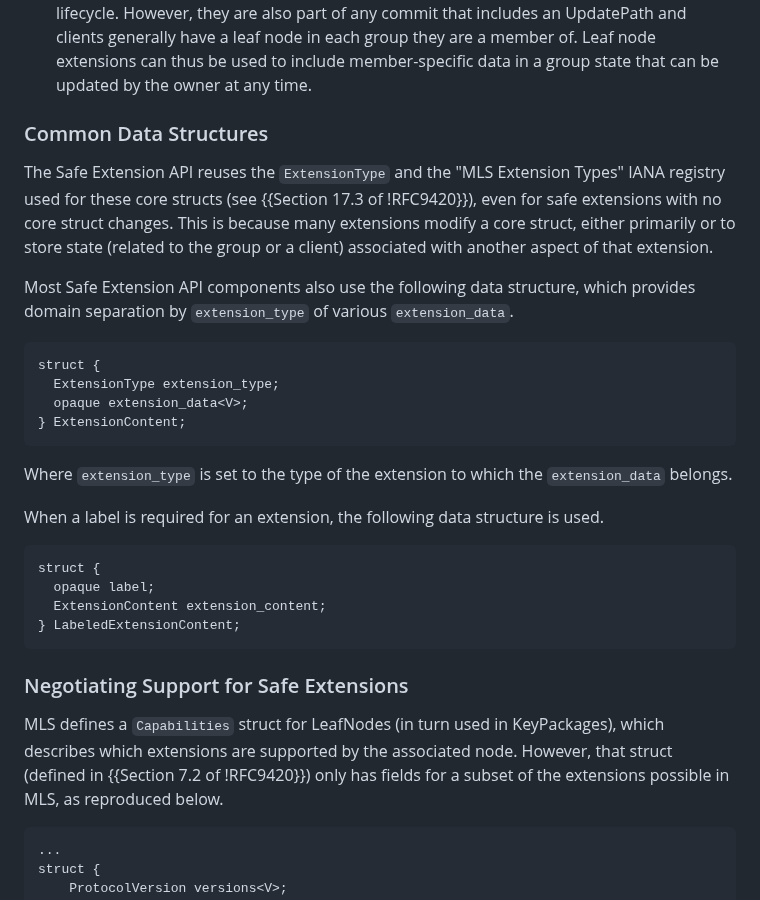
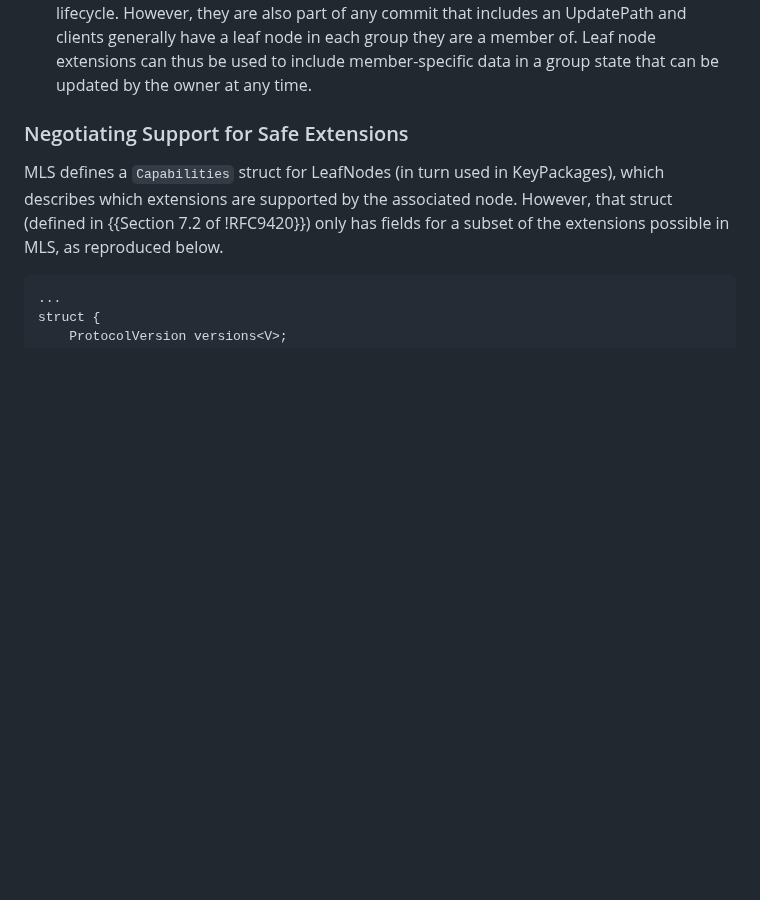
Before and after one commit to mlswg/mls-extensions, a Markdown page: draft-ietf-mls-extensions.md, the part around the change. GitHub-like rendering; blank space fills up the shorter version.

Commit message:
Remove 'Common data structures', already replaced with Component ID section

```diff
--- a/draft-ietf-mls-extensions.md
+++ b/draft-ietf-mls-extensions.md
@@ -703,37 +703,6 @@ of these core structs.
   of. Leaf node extensions can thus be used to include member-specific data in a
   group state that can be updated by the owner at any time.
 
-### Common Data Structures
-
-The Safe Extension API reuses the `ExtensionType` and the "MLS Extension
-Types" IANA registry used for these core structs (see {{Section 17.3 of
-!RFC9420}}), even for safe extensions with no core struct changes.
-This is because many extensions modify a core struct, either primarily or
-to store state (related to the group or a client) associated with another
-aspect of that extension.
-
-Most Safe Extension API components also use the following data structure, which
-provides domain separation by `extension_type` of various `extension_data`.
-
-~~~ tls
-struct {
-  ExtensionType extension_type;
-  opaque extension_data<V>;
-} ExtensionContent;
-~~~
-
-Where `extension_type` is set to the type of the extension to which the
-`extension_data` belongs.
-
-When a label is required for an extension, the following data structure is
-used.
-
-~~~ tls
-struct {
-  opaque label;
-  ExtensionContent extension_content;
-} LabeledExtensionContent;
-~~~
 
 ### Negotiating Support for Safe Extensions
 
```
